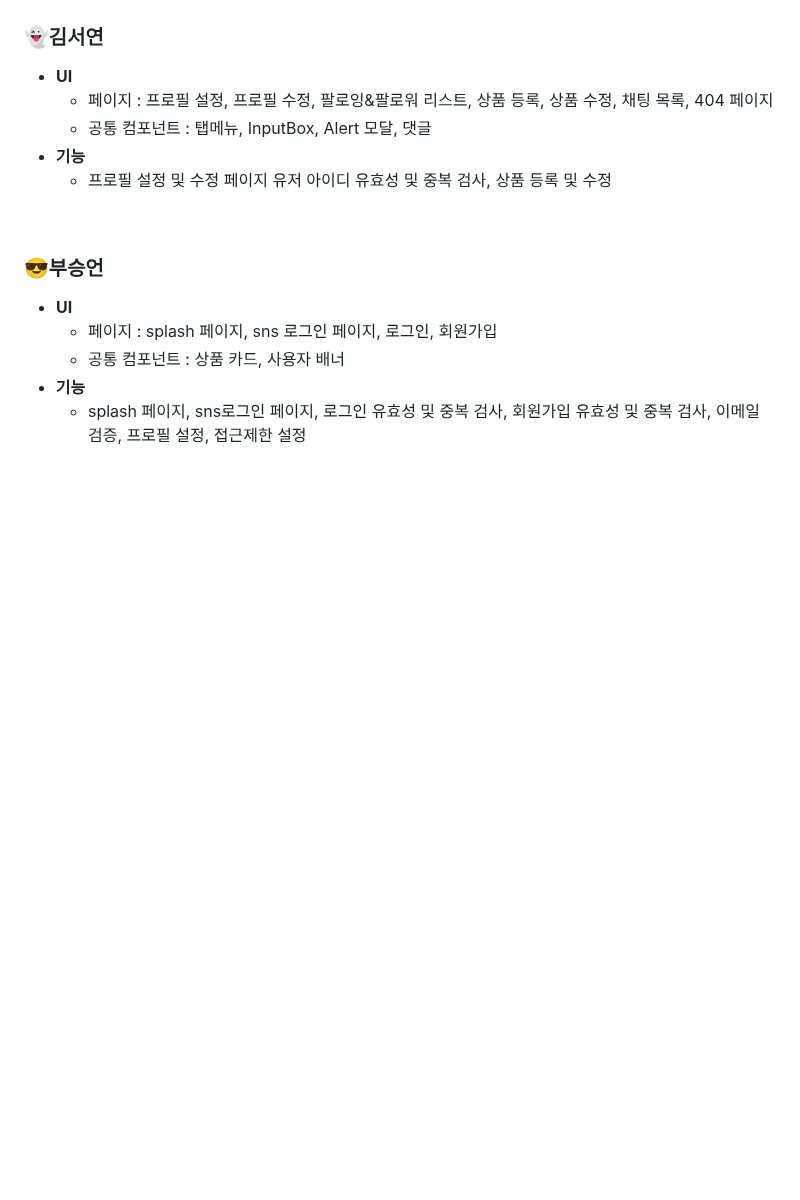
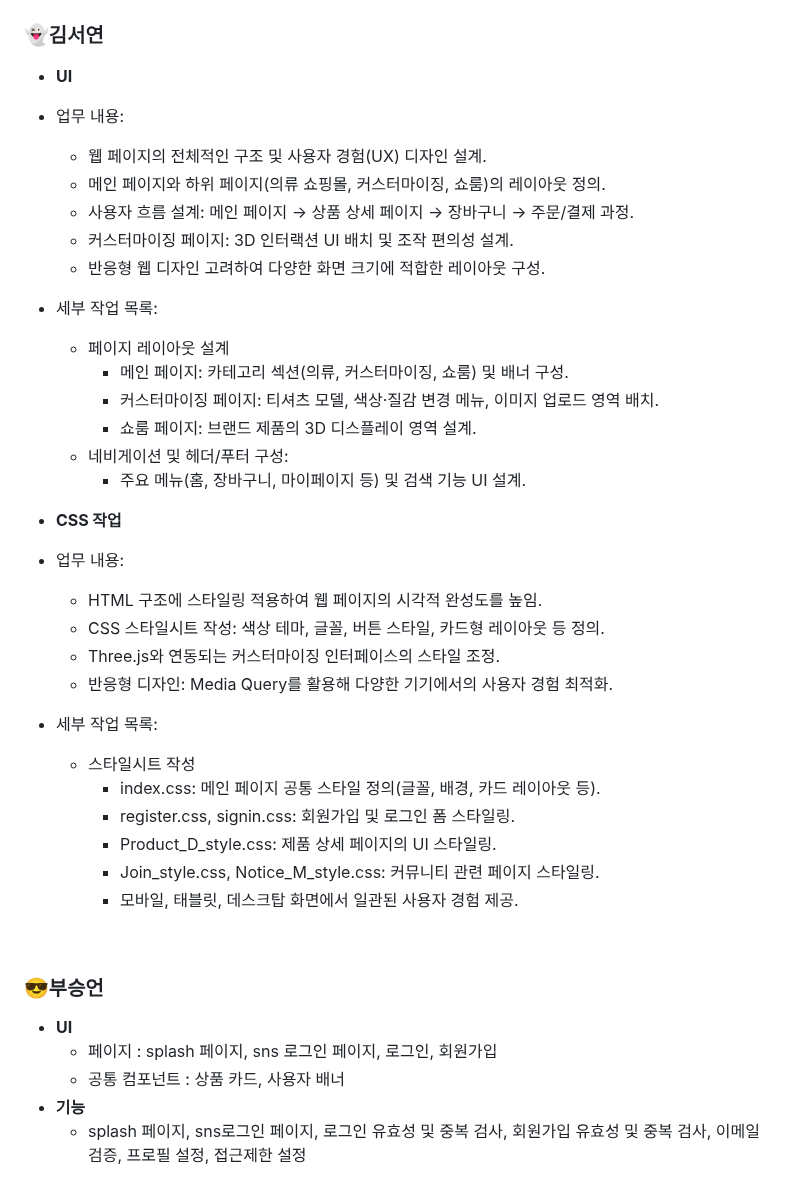
Before and after one commit to hs010304/3D_Project, a Markdown page: README.md, the part around the change. GitHub-like rendering; blank space fills up the shorter version.

```diff
--- a/README.md
+++ b/README.md
@@ -213,11 +213,33 @@ MZ 세대의 자기 표현 욕구와 재미를 반영한 3D 커스터마이징
 ### 👻김서연
 
 - **UI**
-    - 페이지 : 프로필 설정, 프로필 수정, 팔로잉&팔로워 리스트, 상품 등록, 상품 수정, 채팅 목록, 404 페이지
-    - 공통 컴포넌트 : 탭메뉴, InputBox, Alert 모달, 댓글
-- **기능**
-    - 프로필 설정 및 수정 페이지 유저 아이디 유효성 및 중복 검사, 상품 등록 및 수정
+- 업무 내용:
+    - 웹 페이지의 전체적인 구조 및 사용자 경험(UX) 디자인 설계.
+    - 메인 페이지와 하위 페이지(의류 쇼핑몰, 커스터마이징, 쇼룸)의 레이아웃 정의.
+    - 사용자 흐름 설계: 메인 페이지 → 상품 상세 페이지 → 장바구니 → 주문/결제 과정.
+    - 커스터마이징 페이지: 3D 인터랙션 UI 배치 및 조작 편의성 설계.
+    - 반응형 웹 디자인 고려하여 다양한 화면 크기에 적합한 레이아웃 구성.
+- 세부 작업 목록:
+    - 페이지 레이아웃 설계
+        - 메인 페이지: 카테고리 섹션(의류, 커스터마이징, 쇼룸) 및 배너 구성.
+        - 커스터마이징 페이지: 티셔츠 모델, 색상·질감 변경 메뉴, 이미지 업로드 영역 배치.
+        - 쇼룸 페이지: 브랜드 제품의 3D 디스플레이 영역 설계.
+    - 네비게이션 및 헤더/푸터 구성:
+        - 주요 메뉴(홈, 장바구니, 마이페이지 등) 및 검색 기능 UI 설계.
 
+- **CSS 작업**
+- 업무 내용:
+    - HTML 구조에 스타일링 적용하여 웹 페이지의 시각적 완성도를 높임.
+    - CSS 스타일시트 작성: 색상 테마, 글꼴, 버튼 스타일, 카드형 레이아웃 등 정의.
+    - Three.js와 연동되는 커스터마이징 인터페이스의 스타일 조정.
+    - 반응형 디자인: Media Query를 활용해 다양한 기기에서의 사용자 경험 최적화.
+- 세부 작업 목록:
+    - 스타일시트 작성
+        - index.css: 메인 페이지 공통 스타일 정의(글꼴, 배경, 카드 레이아웃 등).
+        - register.css, signin.css: 회원가입 및 로그인 폼 스타일링.
+        - Product_D_style.css: 제품 상세 페이지의 UI 스타일링.
+        - Join_style.css, Notice_M_style.css: 커뮤니티 관련 페이지 스타일링.
+        - 모바일, 태블릿, 데스크탑 화면에서 일관된 사용자 경험 제공.
 <br>
 
 ### 😎부승언
```
